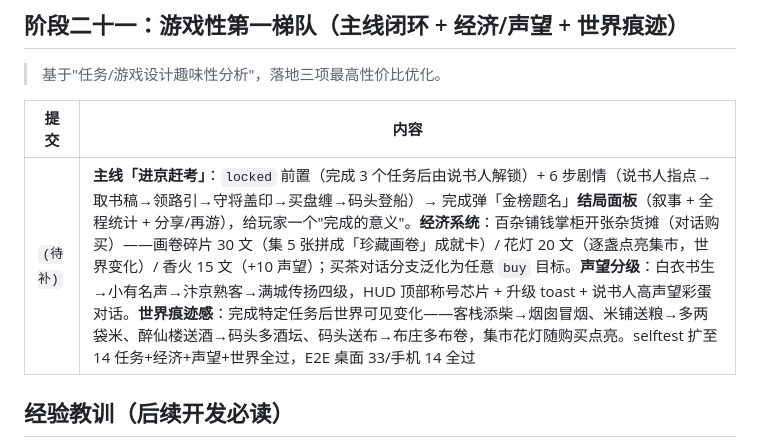
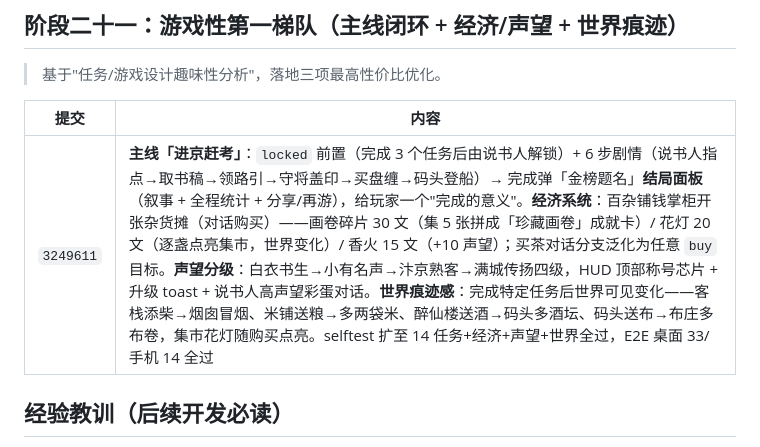
Before and after one commit to juicyzhou/qingming-shanghe-tu-3d, a Markdown page: docs/04-CHANGELOG.md, the part around the change. GitHub-like rendering.

Commit message:
补全迭代记录：填写第一梯队提交号 3249611
Co-Authored-By: Claude <noreply@anthropic.com>

```diff
--- a/docs/04-CHANGELOG.md
+++ b/docs/04-CHANGELOG.md
@@ -142,7 +142,7 @@
 
 | 提交 | 内容 |
 |---|---|
-| `(待补)` | **主线「进京赶考」**：`locked` 前置（完成 3 个任务后由说书人解锁）+ 6 步剧情（说书人指点→取书稿→领路引→守将盖印→买盘缠→码头登船）→ 完成弹「金榜题名」**结局面板**（叙事 + 全程统计 + 分享/再游），给玩家一个"完成的意义"。**经济系统**：百杂铺钱掌柜开张杂货摊（对话购买）——画卷碎片 30 文（集 5 张拼成「珍藏画卷」成就卡）/ 花灯 20 文（逐盏点亮集市，世界变化）/ 香火 15 文（+10 声望）；买茶对话分支泛化为任意 `buy` 目标。**声望分级**：白衣书生→小有名声→汴京熟客→满城传扬四级，HUD 顶部称号芯片 + 升级 toast + 说书人高声望彩蛋对话。**世界痕迹感**：完成特定任务后世界可见变化——客栈添柴→烟囱冒烟、米铺送粮→多两袋米、醉仙楼送酒→码头多酒坛、码头送布→布庄多布卷，集市花灯随购买点亮。selftest 扩至 14 任务+经济+声望+世界全过，E2E 桌面 33/手机 14 全过 |
+| `3249611` | **主线「进京赶考」**：`locked` 前置（完成 3 个任务后由说书人解锁）+ 6 步剧情（说书人指点→取书稿→领路引→守将盖印→买盘缠→码头登船）→ 完成弹「金榜题名」**结局面板**（叙事 + 全程统计 + 分享/再游），给玩家一个"完成的意义"。**经济系统**：百杂铺钱掌柜开张杂货摊（对话购买）——画卷碎片 30 文（集 5 张拼成「珍藏画卷」成就卡）/ 花灯 20 文（逐盏点亮集市，世界变化）/ 香火 15 文（+10 声望）；买茶对话分支泛化为任意 `buy` 目标。**声望分级**：白衣书生→小有名声→汴京熟客→满城传扬四级，HUD 顶部称号芯片 + 升级 toast + 说书人高声望彩蛋对话。**世界痕迹感**：完成特定任务后世界可见变化——客栈添柴→烟囱冒烟、米铺送粮→多两袋米、醉仙楼送酒→码头多酒坛、码头送布→布庄多布卷，集市花灯随购买点亮。selftest 扩至 14 任务+经济+声望+世界全过，E2E 桌面 33/手机 14 全过 |
 
 ## 经验教训（后续开发必读）
 
```
